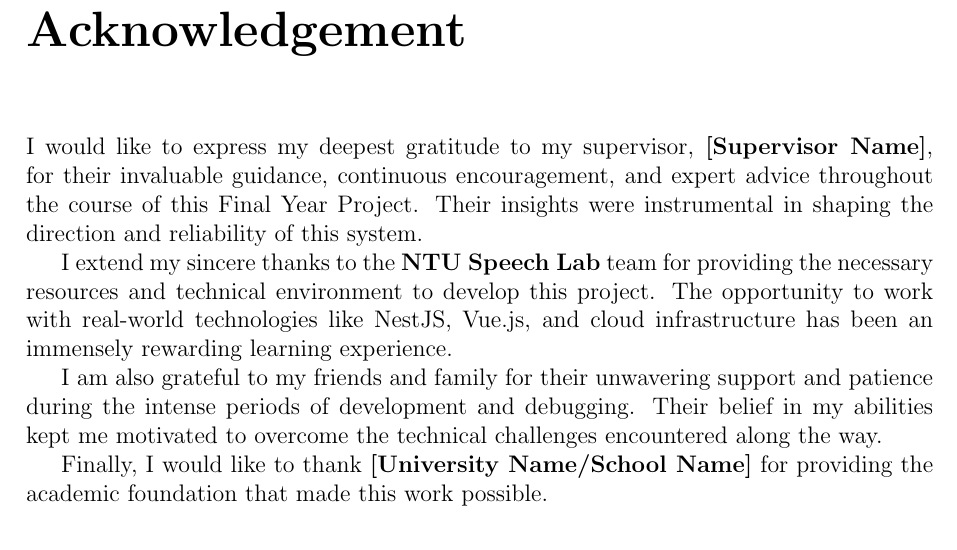
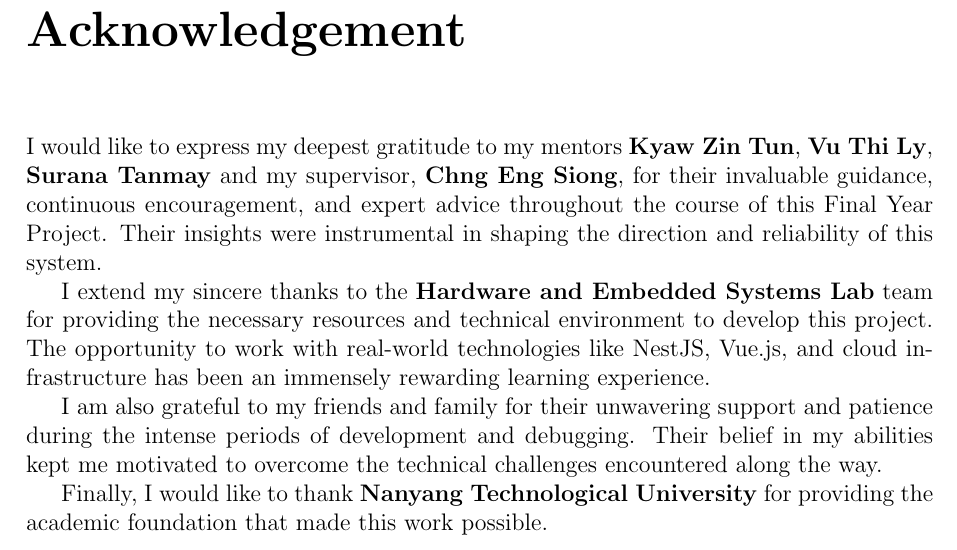
Before and after one commit to linhh011202/fyp-report, a LaTeX thesis (main.tex, which reads tex/acknowledgement.tex): part of page 3 of 75, cut so that both start at the same text. Compiled offline with pdfLaTeX.

Commit message:
add name of the lab

```diff
--- a/tex/acknowledgement.tex
+++ b/tex/acknowledgement.tex
@@ -1,10 +1,10 @@
 \chapter*{Acknowledgement}
 \addcontentsline{toc}{chapter}{Acknowledgement}
 
-I would like to express my deepest gratitude to my supervisor, \textbf{[Supervisor Name]}, for their invaluable guidance, continuous encouragement, and expert advice throughout the course of this Final Year Project. Their insights were instrumental in shaping the direction and reliability of this system.
+I would like to express my deepest gratitude to my mentors \textbf{Kyaw Zin Tun}, \textbf{Vu Thi Ly}, \textbf{Surana Tanmay} and my supervisor, \textbf{Chng Eng Siong}, for their invaluable guidance, continuous encouragement, and expert advice throughout the course of this Final Year Project. Their insights were instrumental in shaping the direction and reliability of this system.
 
-I extend my sincere thanks to the \textbf{NTU Speech Lab} team for providing the necessary resources and technical environment to develop this project. The opportunity to work with real-world technologies like NestJS, Vue.js, and cloud infrastructure has been an immensely rewarding learning experience.
+I extend my sincere thanks to the \textbf{Hardware and Embedded Systems Lab} team for providing the necessary resources and technical environment to develop this project. The opportunity to work with real-world technologies like NestJS, Vue.js, and cloud infrastructure has been an immensely rewarding learning experience.
 
 I am also grateful to my friends and family for their unwavering support and patience during the intense periods of development and debugging. Their belief in my abilities kept me motivated to overcome the technical challenges encountered along the way.
 
-Finally, I would like to thank \textbf{[University Name/School Name]} for providing the academic foundation that made this work possible.
+Finally, I would like to thank \textbf{Nanyang Technological University} for providing the academic foundation that made this work possible.
```
Also changed, not shown: 2 other files.
